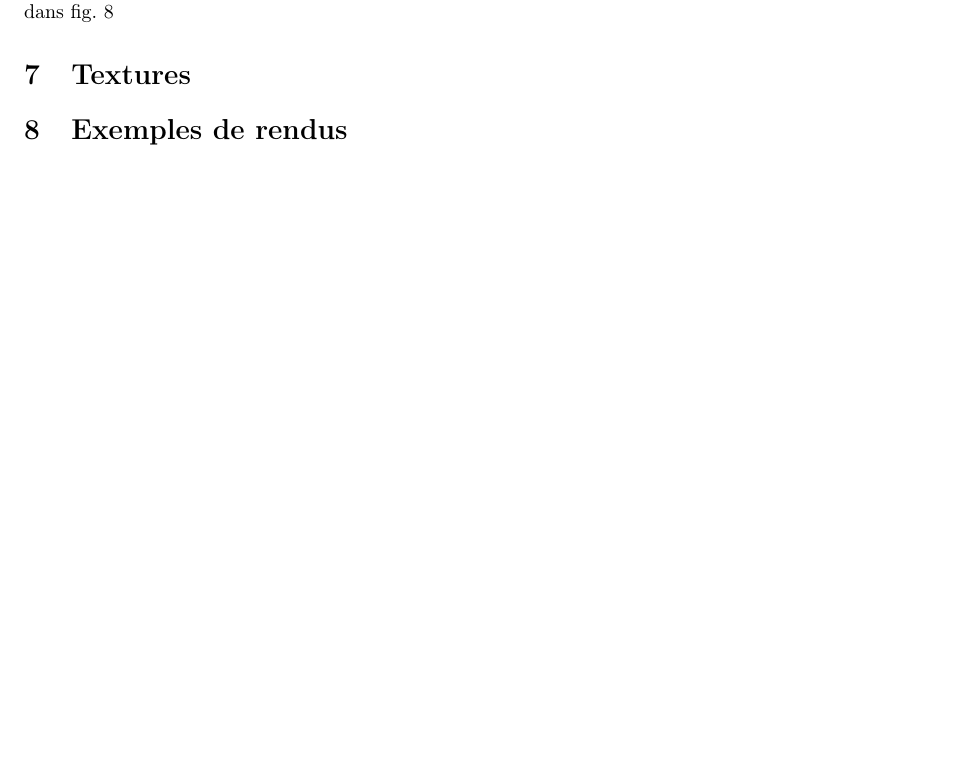
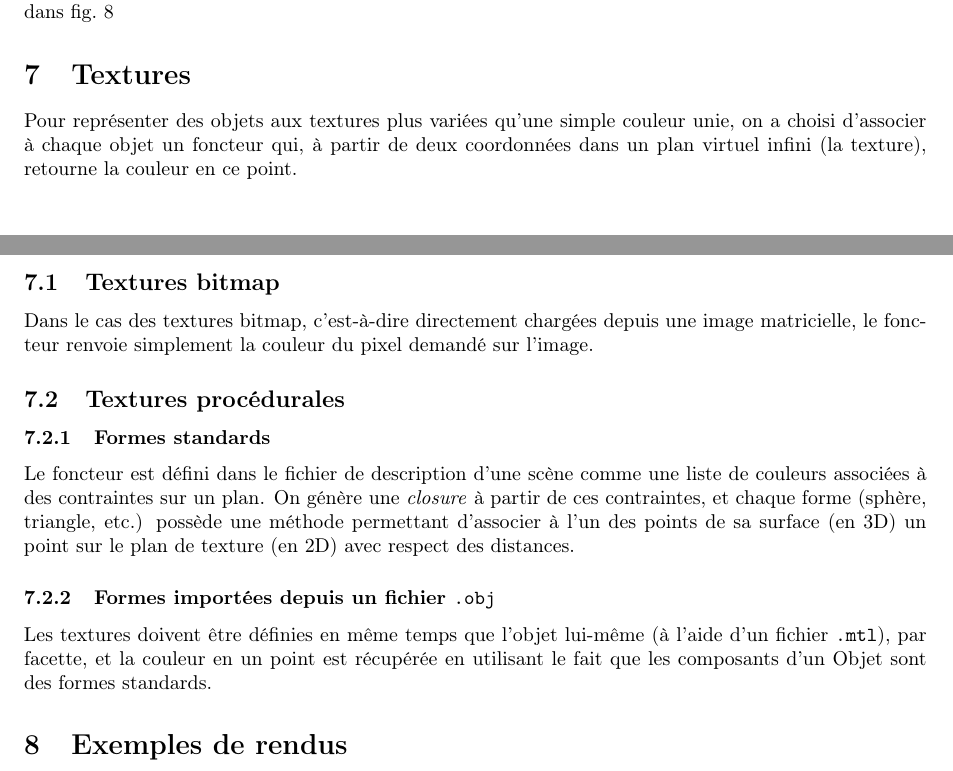
Before and after one commit to thethirdman/cray, a LaTeX document (report/report.tex): part of page 3 of 7 before the commit and two parts of pages 3 and 4 of 8 after it, the two joined at a grey line, cut so that both start at the same text, the shorter picture padded with empty space. Compiled offline with pdfLaTeX.

Commit message:
report.tex: fill the 'textures' section

```diff
--- a/report/report.tex
+++ b/report/report.tex
@@ -272,6 +272,35 @@ Avec cette méthode, il est possible d'obtenir de meilleurs résultats sur les i
 
 \section{Textures}
 
+Pour représenter des objets aux textures plus variées qu'une simple couleur
+unie, on a choisi d'associer à chaque objet un foncteur qui, à partir de deux
+coordonnées dans un plan virtuel infini (la texture), retourne la couleur en
+ce point.
+
+\subsection{Textures bitmap}
+
+Dans le cas des textures bitmap, c'est-à-dire directement chargées depuis une
+image matricielle, le foncteur renvoie simplement la couleur du pixel demandé
+sur l'image.
+
+\subsection{Textures procédurales}
+
+\subsubsection{Formes standards}
+
+Le foncteur est défini dans le fichier de description d'une scène comme une
+liste de couleurs associées à des contraintes sur un plan. On génère une
+\emph{closure} à partir de ces contraintes, et chaque forme (sphère, triangle,
+etc.) possède une méthode permettant d'associer à l'un des points de sa
+surface (en 3D) un point sur le plan de texture (en 2D) avec respect des
+distances.
+
+\subsubsection{Formes importées depuis un fichier \texttt{.obj}}
+
+Les textures doivent être définies en même temps que l'objet lui-même (à
+l'aide d'un fichier \texttt{.mtl}), par facette, et la couleur en un point est
+récupérée en utilisant le fait que les composants d'un Objet sont des formes
+standards.
+
 \section{Exemples de rendus}
 
 \end{document}
```
